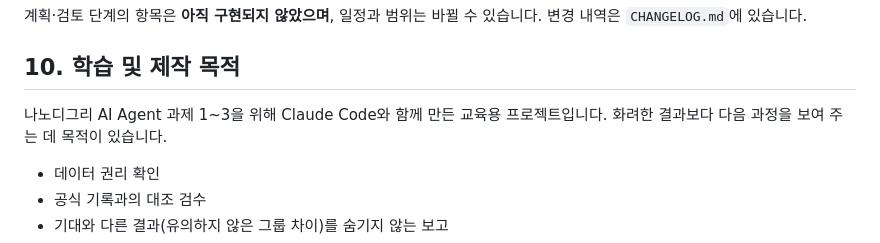
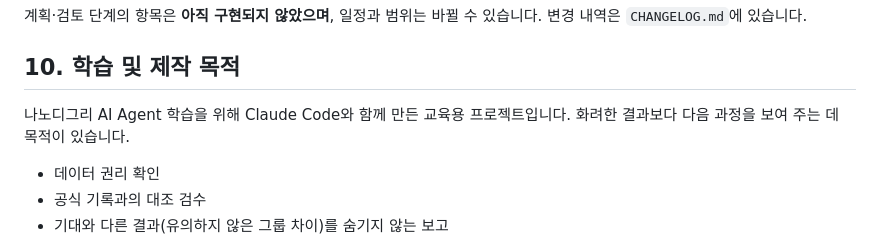
Before and after one commit to Justman-yzz/next-value-hitter-radar, a Markdown page: README.md, the part around the change. GitHub-like rendering.

Commit message:
Update project description for clarity

```diff
--- a/README.md
+++ b/README.md
@@ -164,7 +164,7 @@ KBO 원본·정규화 데이터, 선수별 검수 자료, 회귀 테스트 기
 
 ## 10. 학습 및 제작 목적
 
-나노디그리 AI Agent 과제 1~3을 위해 Claude Code와 함께 만든 교육용 프로젝트입니다. 화려한 결과보다 다음 과정을 보여 주는 데 목적이 있습니다.
+나노디그리 AI Agent 학습을 위해 Claude Code와 함께 만든 교육용 프로젝트입니다. 화려한 결과보다 다음 과정을 보여 주는 데 목적이 있습니다.
 
 - 데이터 권리 확인
 - 공식 기록과의 대조 검수
```
